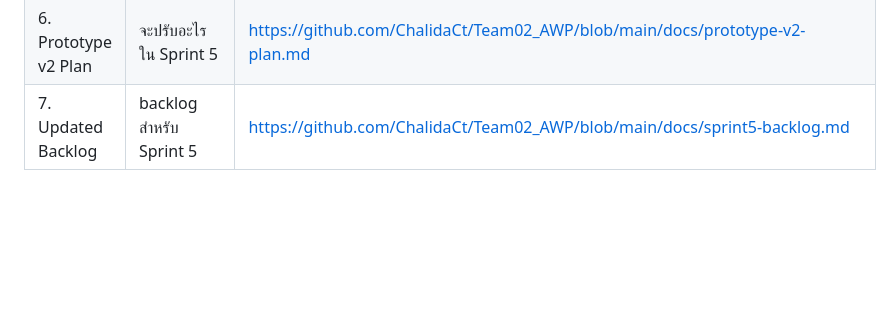
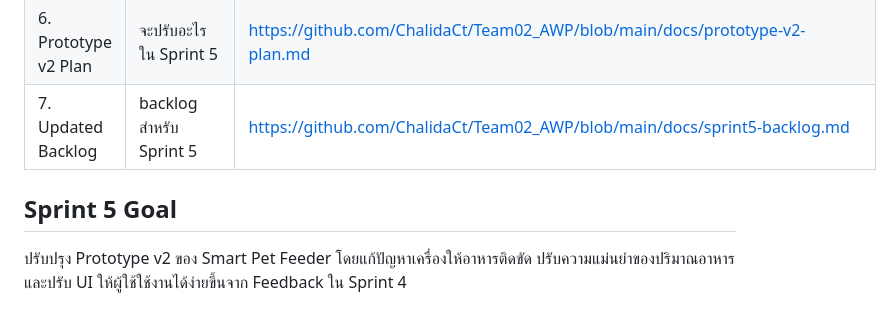
Before and after one commit to ChalidaCt/Team02_AWP, a Markdown page: README.md, the part around the change. GitHub-like rendering; blank space fills up the shorter version.

Commit message:
Add : Sprint 5 Goal section to README
Add Sprint 5 goal to improve Smart Pet Feeder prototype.

```diff
--- a/README.md
+++ b/README.md
@@ -110,3 +110,6 @@ Prototype v1 ยังเชื่อม Hardware และ Dashboard แบบ
 | 5. Priority Fix List | สิ่งที่ต้องแก้เรียงความสำคัญ | https://github.com/ChalidaCt/Team02_AWP/blob/main/docs/priority-fix-list.md |
 | 6. Prototype v2 Plan | จะปรับอะไรใน Sprint 5 | https://github.com/ChalidaCt/Team02_AWP/blob/main/docs/prototype-v2-plan.md |
 | 7. Updated Backlog | backlog สำหรับ Sprint 5 | https://github.com/ChalidaCt/Team02_AWP/blob/main/docs/sprint5-backlog.md |
+
+## Sprint 5 Goal
+ปรับปรุง Prototype v2 ของ Smart Pet Feeder โดยแก้ปัญหาเครื่องให้อาหารติดขัด ปรับความแม่นยำของปริมาณอาหาร และปรับ UI ให้ผู้ใช้ใช้งานได้ง่ายขึ้นจาก Feedback ใน Sprint 4
```
